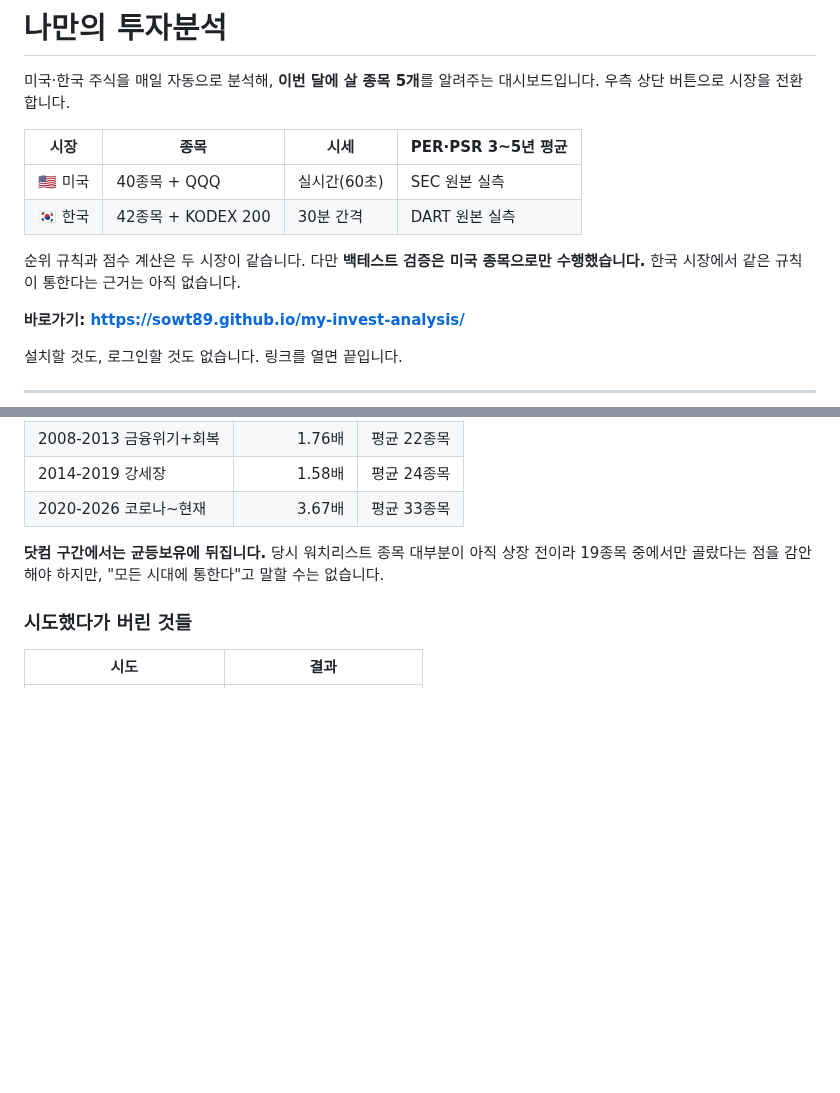
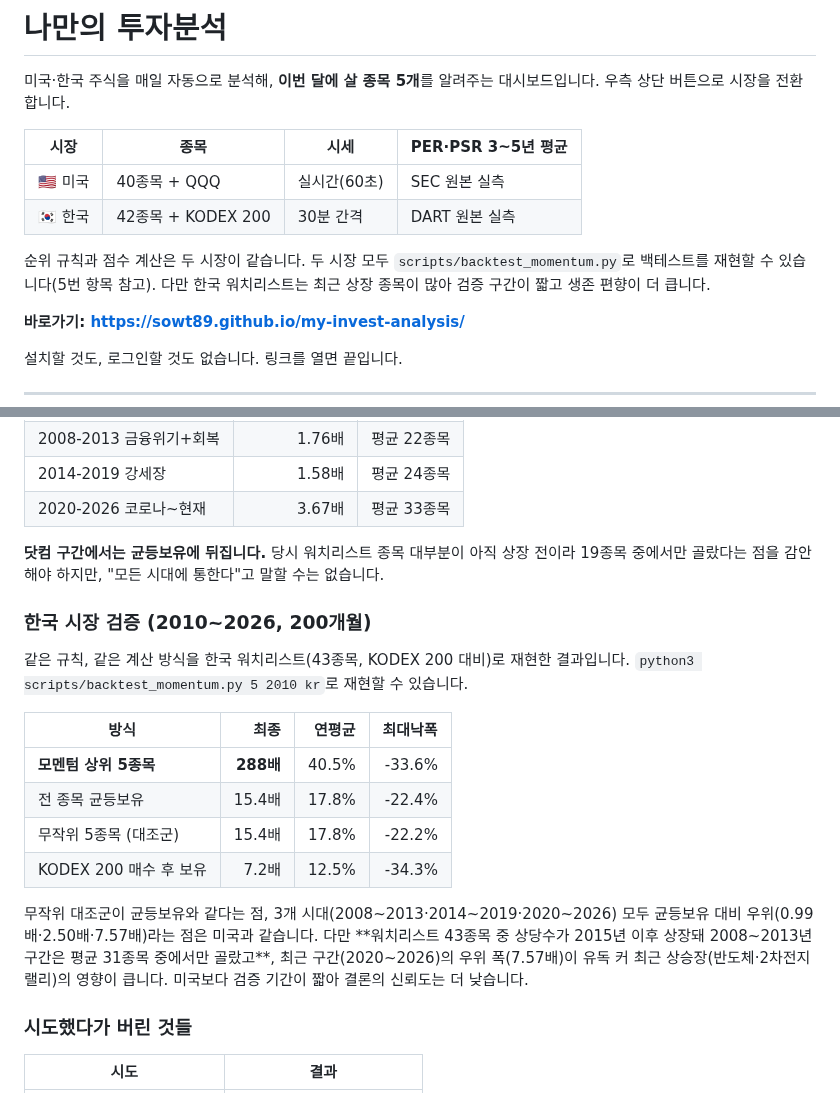
Before and after one commit to sowt89/my-invest-analysis, a Markdown page: README.md, 2 parts joined by grey strips. Rendered like a GitHub page; blank space fills up the shorter version.

Commit message:
docs: README에 한국 모멘텀 백테스트 결과 반영
Co-Authored-By: Claude Sonnet 5 <noreply@anthropic.com>
Claude-Session: https://claude.ai/code/session_01R48wEzvfqtHUoGd5vRydsT

```diff
--- a/README.md
+++ b/README.md
@@ -7,7 +7,7 @@
 | 🇺🇸 미국 | 40종목 + QQQ | 실시간(60초) | SEC 원본 실측 |
 | 🇰🇷 한국 | 42종목 + KODEX 200 | 30분 간격 | DART 원본 실측 |
 
-순위 규칙과 점수 계산은 두 시장이 같습니다. 다만 **백테스트 검증은 미국 종목으로만 수행했습니다.** 한국 시장에서 같은 규칙이 통한다는 근거는 아직 없습니다.
+순위 규칙과 점수 계산은 두 시장이 같습니다. 두 시장 모두 `scripts/backtest_momentum.py`로 백테스트를 재현할 수 있습니다(5번 항목 참고). 다만 한국 워치리스트는 최근 상장 종목이 많아 검증 구간이 짧고 생존 편향이 더 큽니다.
 
 **바로가기: https://sowt89.github.io/my-invest-analysis/**
 
@@ -123,6 +123,19 @@ SEC 원본 재무제표(point-in-time)로 2010~2026년을 검증했습니다. IC
 
 **닷컴 구간에서는 균등보유에 뒤집니다.** 당시 워치리스트 종목 대부분이 아직 상장 전이라 19종목 중에서만 골랐다는 점을 감안해야 하지만, "모든 시대에 통한다"고 말할 수는 없습니다.
 
+### 한국 시장 검증 (2010~2026, 200개월)
+
+같은 규칙, 같은 계산 방식을 한국 워치리스트(43종목, KODEX 200 대비)로 재현한 결과입니다. `python3 scripts/backtest_momentum.py 5 2010 kr`로 재현할 수 있습니다.
+
+| 방식 | 최종 | 연평균 | 최대낙폭 |
+|---|---:|---:|---:|
+| **모멘텀 상위 5종목** | **288배** | 40.5% | -33.6% |
+| 전 종목 균등보유 | 15.4배 | 17.8% | -22.4% |
+| 무작위 5종목 (대조군) | 15.4배 | 17.8% | -22.2% |
+| KODEX 200 매수 후 보유 | 7.2배 | 12.5% | -34.3% |
+
+무작위 대조군이 균등보유와 같다는 점, 3개 시대(2008~2013·2014~2019·2020~2026) 모두 균등보유 대비 우위(0.99배·2.50배·7.57배)라는 점은 미국과 같습니다. 다만 **워치리스트 43종목 중 상당수가 2015년 이후 상장돼 2008~2013년 구간은 평균 31종목 중에서만 골랐고**, 최근 구간(2020~2026)의 우위 폭(7.57배)이 유독 커 최근 상승장(반도체·2차전지 랠리)의 영향이 큽니다. 미국보다 검증 기간이 짧아 결론의 신뢰도는 더 낮습니다.
+
 ### 시도했다가 버린 것들
 
 | 시도 | 결과 |
```
